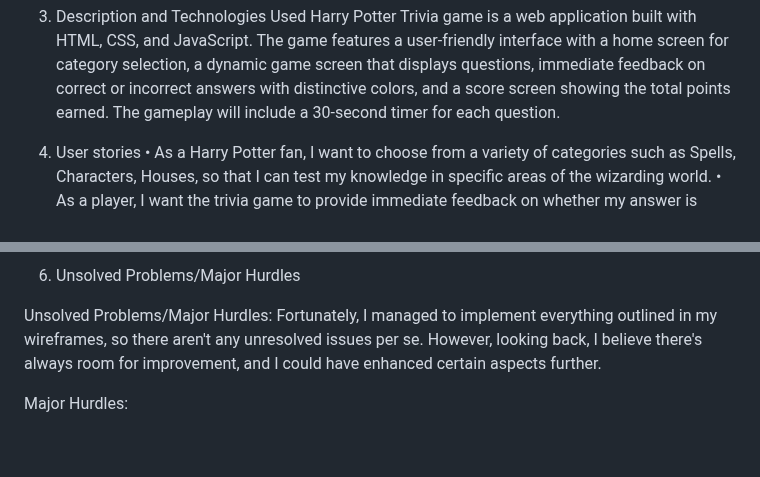
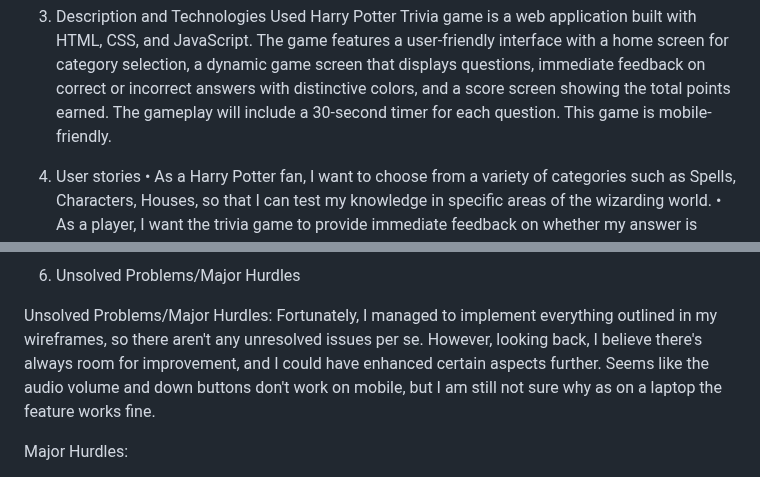
Before and after one commit to kbmelody8/Harry-Potter-Trivia-Game, a Markdown page: README.md, 2 parts joined by grey strips. GitHub-like rendering; blank space fills up the shorter version.

Commit message:
Updated Readme file informing of a mobile friendly game

```diff
--- a/README.md
+++ b/README.md
@@ -10,6 +10,7 @@ https://github.com/kbmelody8/Karina-Baikanova-SEI-Project1.git
 3. Description and Technologies Used
 Harry Potter Trivia game is a web application built with HTML, CSS, and JavaScript.
 The game features a user-friendly interface with a home screen for category selection, a dynamic game screen that displays questions, immediate feedback on correct or incorrect answers with distinctive colors, and a score screen showing the total points earned. The gameplay will include a 30-second timer for each question.
+This game is mobile-friendly.
 
 4. User stories
 •	As a Harry Potter fan, I want to choose from a variety of categories such as Spells, Characters, Houses, so that I can test my knowledge in specific areas of the wizarding world.
@@ -27,7 +28,7 @@ The game features a user-friendly interface with a home screen for category sele
 6. Unsolved Problems/Major Hurdles
 
 Unsolved Problems/Major Hurdles:
-Fortunately, I managed to implement everything outlined in my wireframes, so there aren't any unresolved issues per se. However, looking back, I believe there's always room for improvement, and I could have enhanced certain aspects further.
+Fortunately, I managed to implement everything outlined in my wireframes, so there aren't any unresolved issues per se. However, looking back, I believe there's always room for improvement, and I could have enhanced certain aspects further. Seems like the audio volume and down buttons don't work on mobile, but I am still not sure why as on a laptop the feature works fine.
 
 Major Hurdles:
 
```
